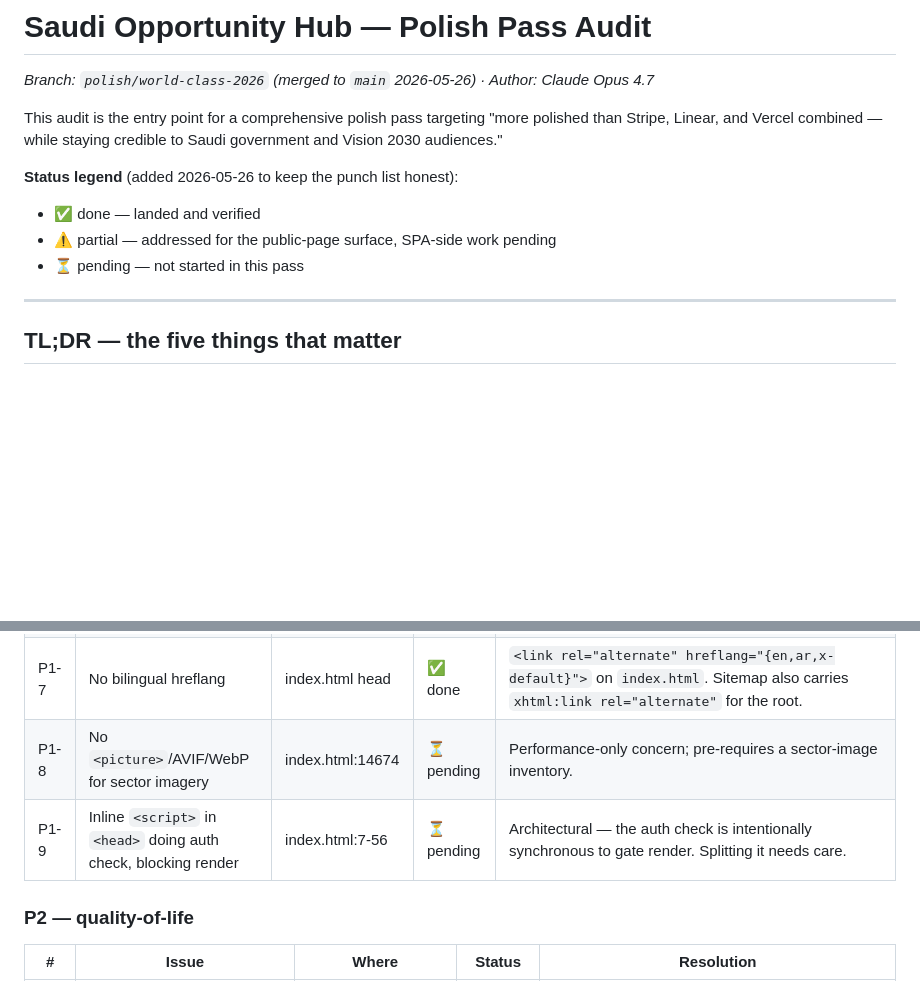
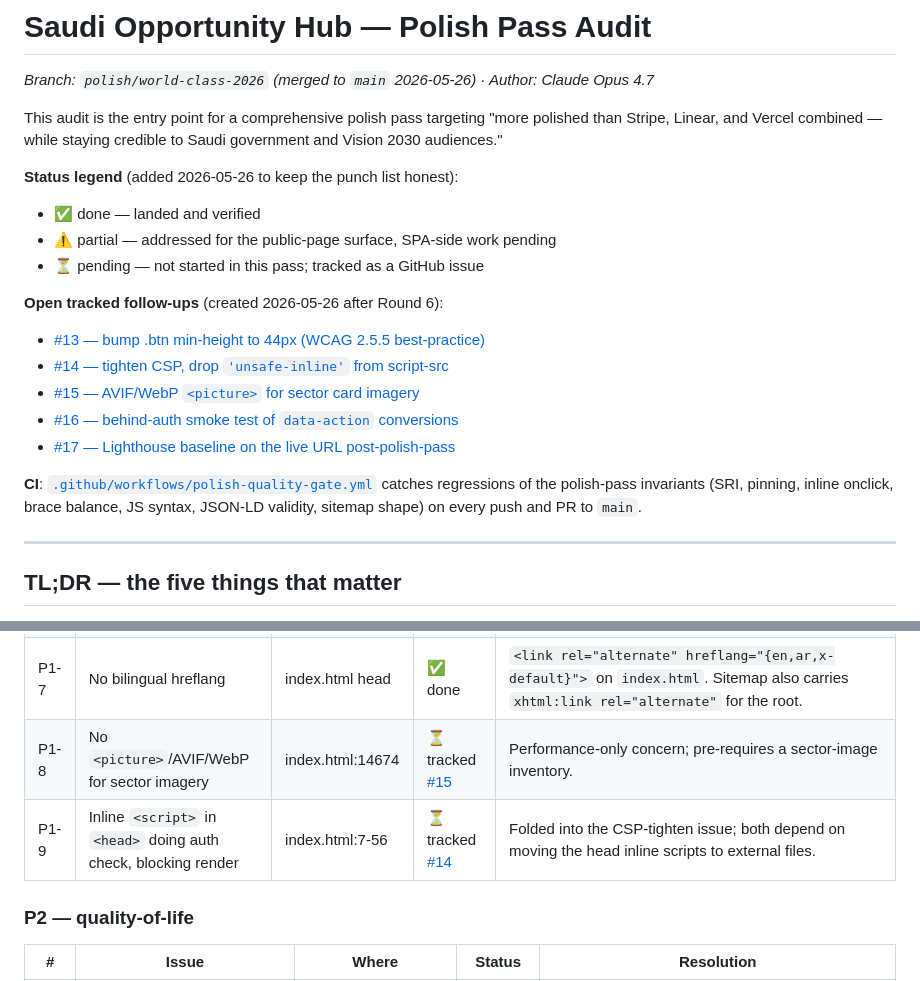
Before and after one commit to Starixfox/Saudi-Opportunity-Hub-DEMO-white-label, a Markdown page: polish/AUDIT.md, 2 parts joined by grey strips. Drawn GitHub-style; blank space fills up the shorter version.

Commit message:
Link AUDIT.md to the 5 newly-opened tracked follow-up issues
Polish-pass items that won't ship in the original burst now have
GitHub-issue trackers, all referenced from polish/AUDIT.md:

  #13 — .btn 44×44 best-practice (WCAG 2.5.5)
  #14 — CSP unsafe-inline removal (folds in P1-9 head-inline scripts)
  #15 — AVIF/WebP <picture> for sector imagery
  #16 — behind-auth smoke test of the 12 data-action conversions
  #17 — Lighthouse baseline on the live URL

P1-8 and P1-9 status rows now link directly to their tracking issues.
The "Status legend" block at the top of the audit also lists the
five open follow-ups and notes the new CI quality-gate workflow
that enforces the polish-pass invariants on every push.

Co-Authored-By: Claude Opus 4.7 <noreply@anthropic.com>

```diff
--- a/polish/AUDIT.md
+++ b/polish/AUDIT.md
@@ -10,7 +10,17 @@ credible to Saudi government and Vision 2030 audiences."
 
 - ✅ done — landed and verified
 - ⚠️ partial — addressed for the public-page surface, SPA-side work pending
-- ⏳ pending — not started in this pass
+- ⏳ pending — not started in this pass; tracked as a GitHub issue
+
+**Open tracked follow-ups** (created 2026-05-26 after Round 6):
+
+- [#13 — bump .btn min-height to 44px (WCAG 2.5.5 best-practice)](https://github.com/Starixfox/Saudi-Opportunity-Hub-DEMO-white-label/issues/13)
+- [#14 — tighten CSP, drop `'unsafe-inline'` from script-src](https://github.com/Starixfox/Saudi-Opportunity-Hub-DEMO-white-label/issues/14)
+- [#15 — AVIF/WebP `<picture>` for sector card imagery](https://github.com/Starixfox/Saudi-Opportunity-Hub-DEMO-white-label/issues/15)
+- [#16 — behind-auth smoke test of `data-action` conversions](https://github.com/Starixfox/Saudi-Opportunity-Hub-DEMO-white-label/issues/16)
+- [#17 — Lighthouse baseline on the live URL post-polish-pass](https://github.com/Starixfox/Saudi-Opportunity-Hub-DEMO-white-label/issues/17)
+
+**CI**: [`.github/workflows/polish-quality-gate.yml`](../.github/workflows/polish-quality-gate.yml) catches regressions of the polish-pass invariants (SRI, pinning, inline onclick, brace balance, JS syntax, JSON-LD validity, sitemap shape) on every push and PR to `main`.
 
 ---
 
@@ -77,8 +87,8 @@ credible to Saudi government and Vision 2030 audiences."
 | P1-5 | 1,089 hex color literals | index.html | ⏳ pending | Same dependency — falls out of P0-2 extraction. |
 | P1-6 | No JSON-LD beyond what GH Pages infers | All HTML | ✅ done | Organization + WebSite + ContactPage on head; per-opportunity `Grant` / `GovernmentService` / `EducationalOccupationalProgram` / `FundingScheme` via `assets/opportunity-schema.js`, wired into `openPanel`/`closePanel`. Graph-linked via `@id`. |
 | P1-7 | No bilingual hreflang | index.html head | ✅ done | `<link rel="alternate" hreflang="{en,ar,x-default}">` on `index.html`. Sitemap also carries `xhtml:link rel="alternate"` for the root. |
-| P1-8 | No `<picture>`/AVIF/WebP for sector imagery | index.html:14674 | ⏳ pending | Performance-only concern; pre-requires a sector-image inventory. |
-| P1-9 | Inline `<script>` in `<head>` doing auth check, blocking render | index.html:7-56 | ⏳ pending | Architectural — the auth check is intentionally synchronous to gate render. Splitting it needs care. |
+| P1-8 | No `<picture>`/AVIF/WebP for sector imagery | index.html:14674 | ⏳ tracked [#15](https://github.com/Starixfox/Saudi-Opportunity-Hub-DEMO-white-label/issues/15) | Performance-only concern; pre-requires a sector-image inventory. |
+| P1-9 | Inline `<script>` in `<head>` doing auth check, blocking render | index.html:7-56 | ⏳ tracked [#14](https://github.com/Starixfox/Saudi-Opportunity-Hub-DEMO-white-label/issues/14) | Folded into the CSP-tighten issue; both depend on moving the head inline scripts to external files. |
 
 ### P2 — quality-of-life
 
```
